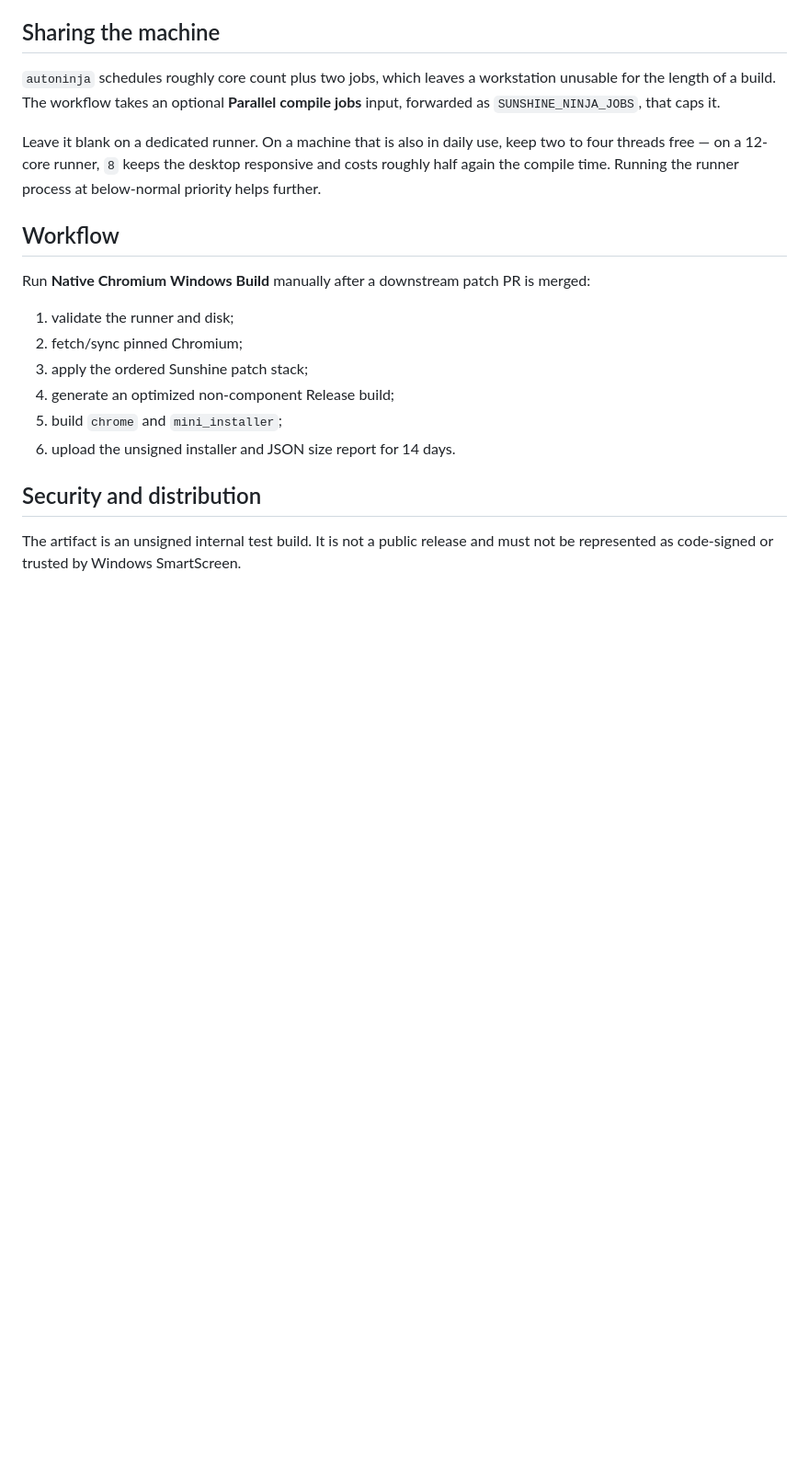
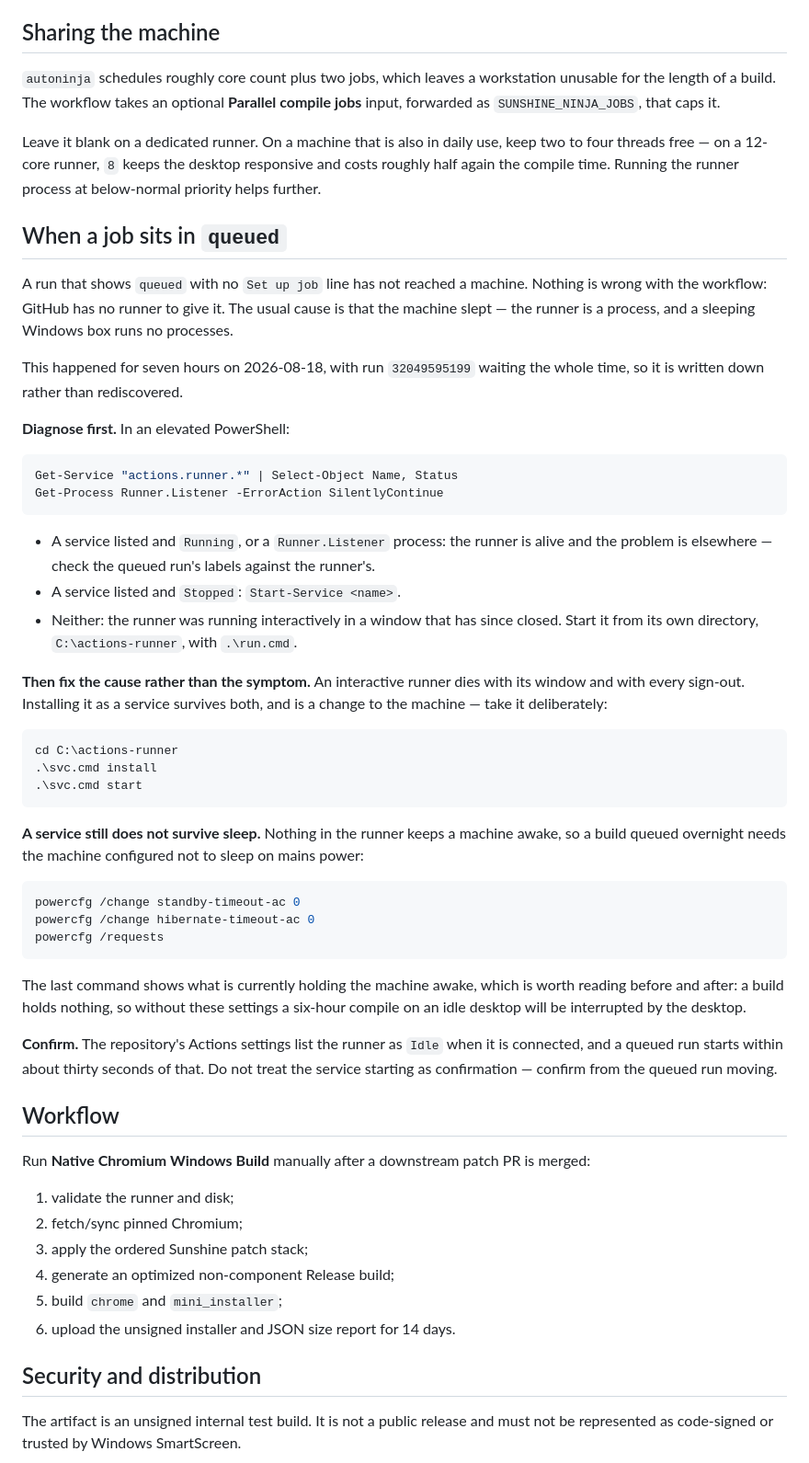
Before and after one commit to linjingzhu/sunshine, a Markdown page: docs/WINDOWS_CHROMIUM_BUILD.md, the part around the change. Shown at 92% size. Rendered like a GitHub page; blank space fills up the shorter version.

Commit message:
Write down what to do when a job sits in queued
Run 32049595199 waited seven hours because the build machine slept. Nothing
was wrong with the workflow -- a queued run with no "Set up job" line has
simply not reached a machine, and a sleeping Windows box runs no processes.

The runbook separates the three states worth telling apart, because they have
different fixes: a service that is stopped, an interactive runner whose window
closed, and a runner that is alive with a job that does not match its labels.

It also names the cause rather than stopping at the symptom. Installing the
runner as a service survives a closed window and a sign-out and is worth
doing, but it does not survive sleep, and nothing in the runner holds a
machine awake. A six-hour compile on an idle desktop is interrupted by the
desktop unless the power settings say otherwise.

Confirmation is from the queued run moving, not from the service reporting
started -- the service can be running while the runner is registered with
labels the job does not ask for.

Co-Authored-By: Claude <noreply@anthropic.com>
Claude-Session: https://claude.ai/code/session_01QbHpDKH3oz5shMAqJWRUtG

````diff
--- a/docs/WINDOWS_CHROMIUM_BUILD.md
+++ b/docs/WINDOWS_CHROMIUM_BUILD.md
@@ -73,6 +73,59 @@ Do not use this workspace for manual Chromium edits you want to keep.
 
 Leave it blank on a dedicated runner. On a machine that is also in daily use, keep two to four threads free — on a 12-core runner, `8` keeps the desktop responsive and costs roughly half again the compile time. Running the runner process at below-normal priority helps further.
 
+## When a job sits in `queued`
+
+A run that shows `queued` with no `Set up job` line has not reached a machine.
+Nothing is wrong with the workflow: GitHub has no runner to give it. The usual
+cause is that the machine slept — the runner is a process, and a sleeping
+Windows box runs no processes.
+
+This happened for seven hours on 2026-08-18, with run `32049595199` waiting the
+whole time, so it is written down rather than rediscovered.
+
+**Diagnose first.** In an elevated PowerShell:
+
+```powershell
+Get-Service "actions.runner.*" | Select-Object Name, Status
+Get-Process Runner.Listener -ErrorAction SilentlyContinue
+```
+
+- A service listed and `Running`, or a `Runner.Listener` process: the runner is
+  alive and the problem is elsewhere — check the queued run's labels against the
+  runner's.
+- A service listed and `Stopped`: `Start-Service <name>`.
+- Neither: the runner was running interactively in a window that has since
+  closed. Start it from its own directory, `C:\actions-runner`, with `.\run.cmd`.
+
+**Then fix the cause rather than the symptom.** An interactive runner dies with
+its window and with every sign-out. Installing it as a service survives both,
+and is a change to the machine — take it deliberately:
+
+```powershell
+cd C:\actions-runner
+.\svc.cmd install
+.\svc.cmd start
+```
+
+**A service still does not survive sleep.** Nothing in the runner keeps a
+machine awake, so a build queued overnight needs the machine configured not to
+sleep on mains power:
+
+```powershell
+powercfg /change standby-timeout-ac 0
+powercfg /change hibernate-timeout-ac 0
+powercfg /requests
+```
+
+The last command shows what is currently holding the machine awake, which is
+worth reading before and after: a build holds nothing, so without these settings
+a six-hour compile on an idle desktop will be interrupted by the desktop.
+
+**Confirm.** The repository's Actions settings list the runner as `Idle` when it
+is connected, and a queued run starts within about thirty seconds of that. Do
+not treat the service starting as confirmation — confirm from the queued run
+moving.
+
 ## Workflow
 
 Run **Native Chromium Windows Build** manually after a downstream patch PR is merged:
````
